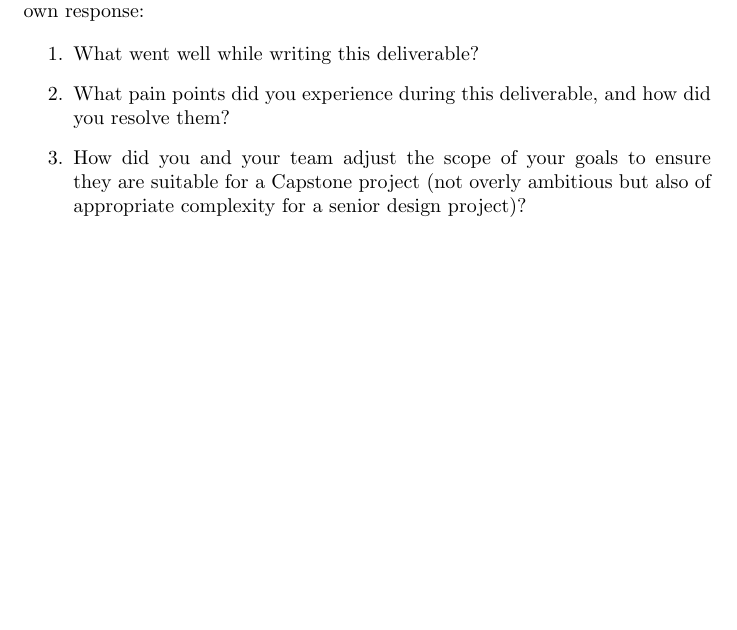
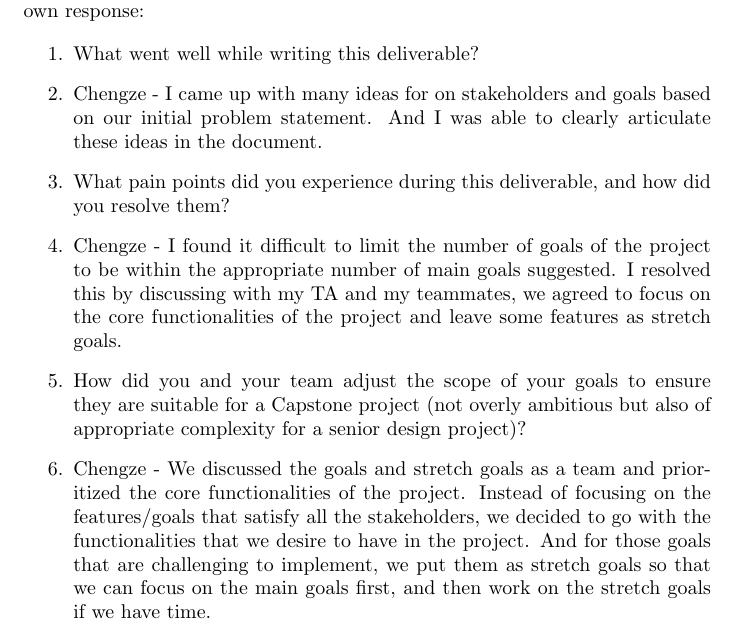
Before and after one commit to ritual-17/flow, a LaTeX document (docs/ProblemStatementAndGoals/ProblemStatement.tex): part of page 4 of 4, cut so that both start at the same text, the shorter picture padded with empty space. Compiled offline with pdfLaTeX.

Commit message:
update Appendix --- Reflection - Chengze

```diff
--- a/docs/ProblemStatementAndGoals/ProblemStatement.tex
+++ b/docs/ProblemStatementAndGoals/ProblemStatement.tex
@@ -150,11 +150,21 @@ over the course of the term.}
 
 \begin{enumerate}
     \item What went well while writing this deliverable?
+    \item Chengze - I came up with many ideas for on stakeholders and goals based on our
+    initial problem statement. And I was able to clearly articulate these ideas in the document.
+
     \item What pain points did you experience during this deliverable, and how
     did you resolve them?
+    \item Chengze - I found it difficult to limit the number of goals of the project to be
+    within the appropriate number of main goals suggested. I resolved this by discussing with my TA and my teammates, we agreed
+    to focus on the core functionalities of the project and leave some features as stretch goals.
     \item How did you and your team adjust the scope of your goals to ensure
     they are suitable for a Capstone project (not overly ambitious but also of
     appropriate complexity for a senior design project)?
+    \item Chengze - We discussed the goals and stretch goals as a team and prioritized the core functionalities of the project.
+    Instead of focusing on the features/goals that satisfy all the stakeholders, we decided to go with the functionalities that
+    we desire to have in the project. And for those goals that are challenging to implement, we put them as stretch goals so that
+    we can focus on the main goals first, and then work on the stretch goals if we have time.
 \end{enumerate}
 
 \end{document}
```
Also changed, not shown: docs/ProblemStatementAndGoals/ProblemStatement.pdf.
